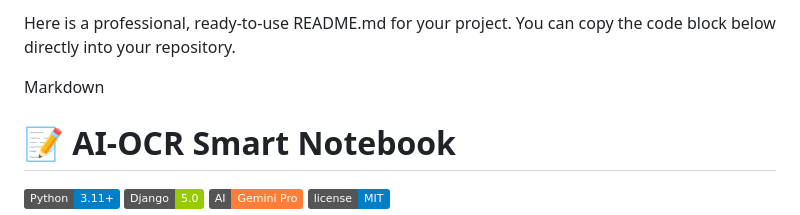
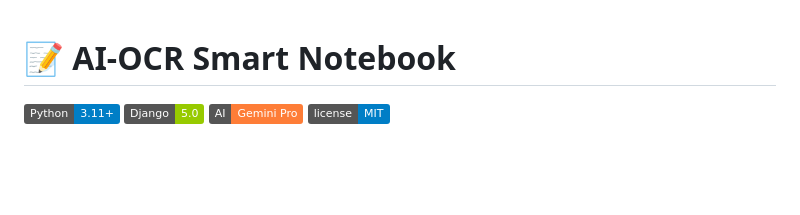
Before and after one commit to SUJAY-HK/AI-OCR, a Markdown page: README.md, the part around the change. Drawn GitHub-style; badges without logos; blank space fills up the shorter version.

Commit message:
Edit README to remove template instructions
Removed introductory text from README.

```diff
--- a/README.md
+++ b/README.md
@@ -1,6 +1,4 @@
-Here is a professional, ready-to-use README.md for your project. You can copy the code block below directly into your repository.
 
-Markdown
 
 # 📝 AI-OCR Smart Notebook
 
```
